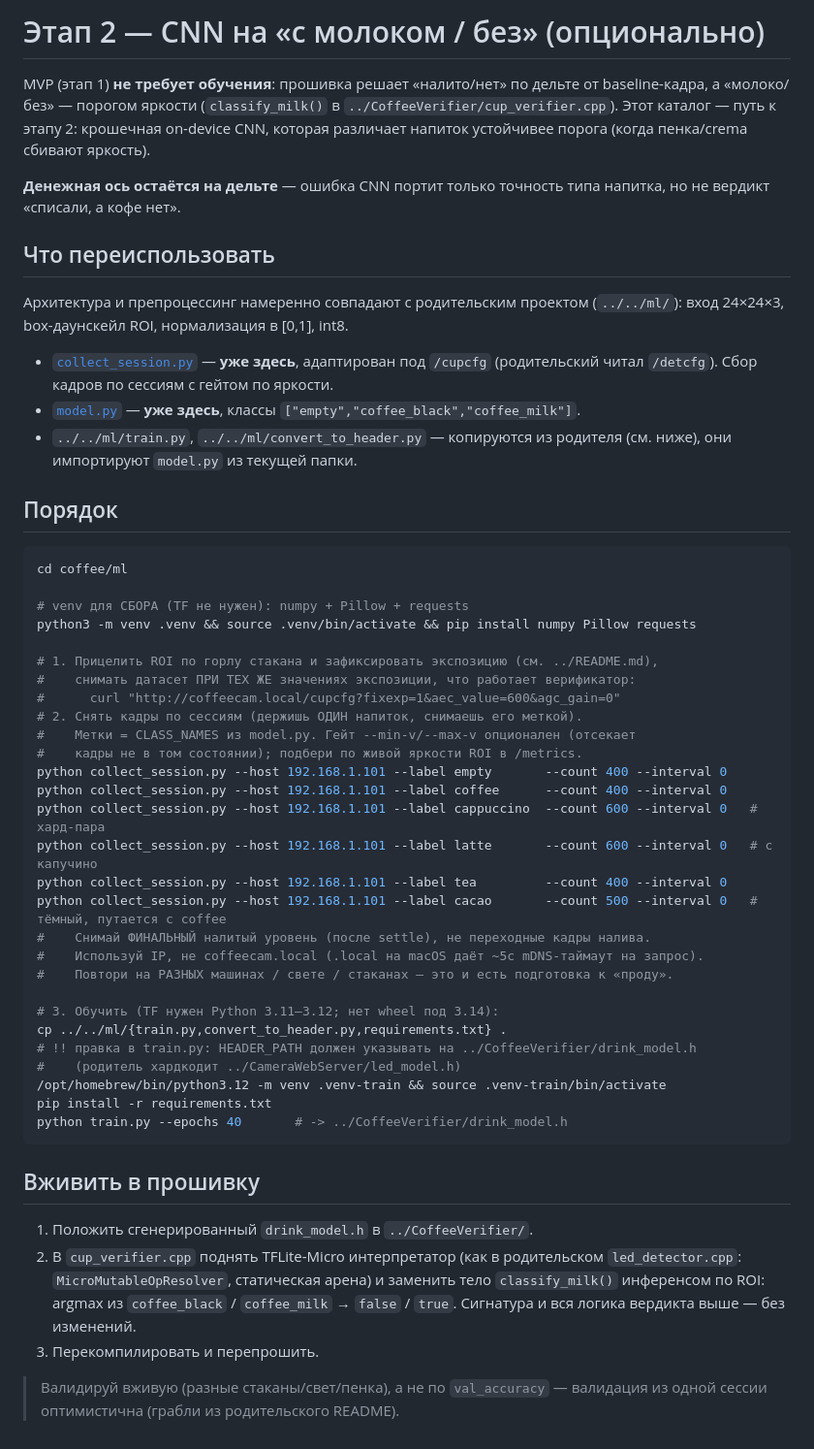
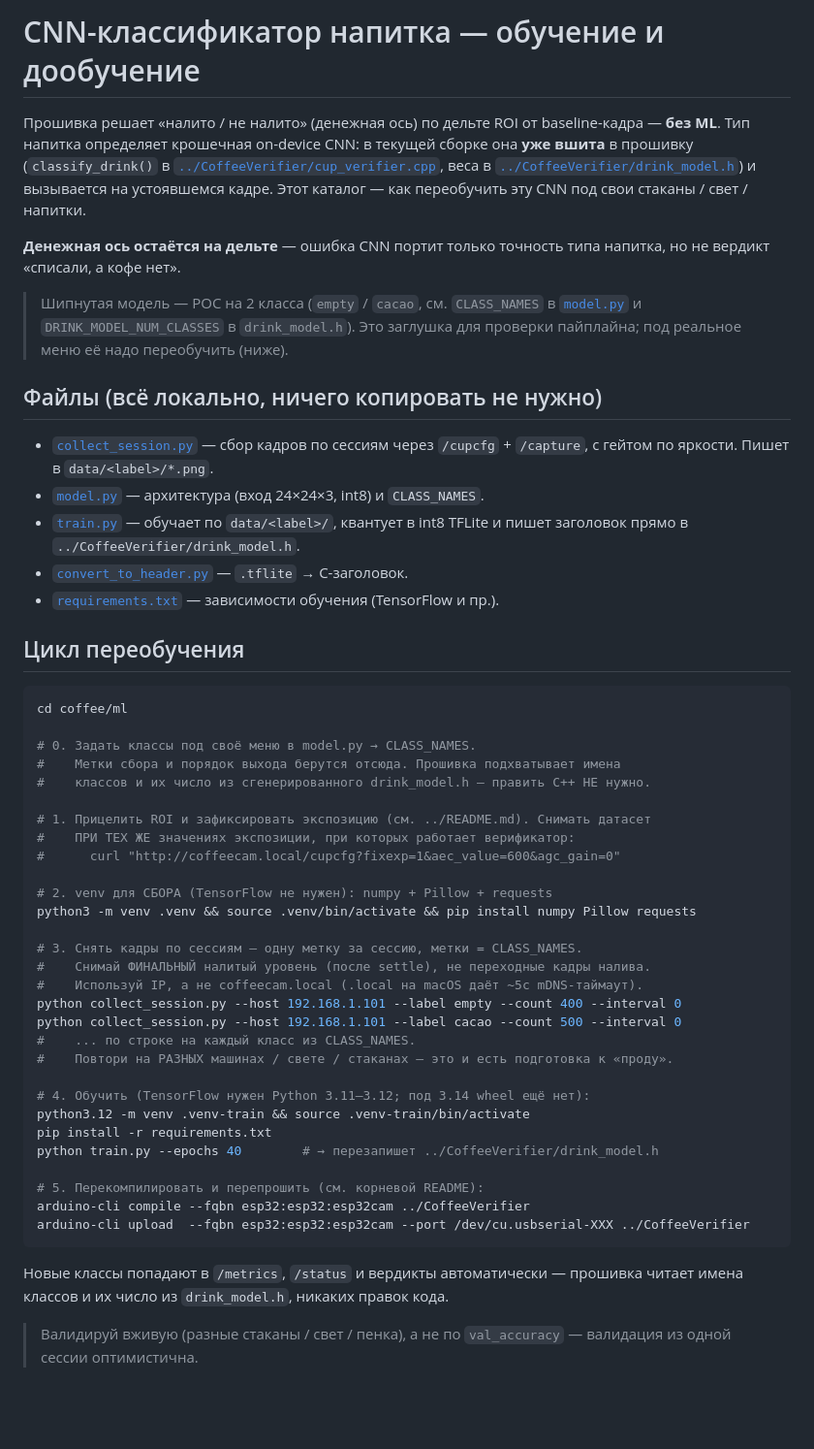
Before and after one commit to mikroNQ/ESP-CAM, a Markdown page: coffee/ml/README.md, the part around the change. Shown at 97% size. GitHub-like rendering; blank space fills up the shorter version.

Commit message:
docs(coffee): correct stage-3 ML docs — Chirale required, CNN already integrated
coffee/README.md: firmware now depends on Chirale_TensorFlowLite — the on-device
CNN is baked in since stage-3 (drink_model.h + classify_drink in cup_verifier.cpp),
so it is required to compile. Was stale: "TensorFlow/Chirale для MVP не нужны".

coffee/ml/README.md: rewrite to match stage-3. The CNN is already wired and
header-driven, so retraining is turnkey (set CLASS_NAMES → collect → train.py
writes drink_model.h → recompile/flash); the firmware picks up class names and
count from the generated header with no C++ changes. Removed the obsolete
"manually wire the CNN into cup_verifier.cpp" section and the broken
`cp ../../ml/{train.py,...}` step (those files already live in coffee/ml/).

````diff
--- a/coffee/ml/README.md
+++ b/coffee/ml/README.md
@@ -1,67 +1,66 @@
-# Этап 2 — CNN на «с молоком / без» (опционально)
+# CNN-классификатор напитка — обучение и дообучение
 
-MVP (этап 1) **не требует обучения**: прошивка решает «налито/нет» по дельте от
-baseline-кадра, а «молоко/без» — порогом яркости (`classify_milk()` в
-`../CoffeeVerifier/cup_verifier.cpp`). Этот каталог — путь к этапу 2: крошечная
-on-device CNN, которая различает напиток устойчивее порога (когда пенка/crema
-сбивают яркость).
+Прошивка решает «налито / не налито» (денежная ось) по дельте ROI от
+baseline-кадра — **без ML**. Тип напитка определяет крошечная on-device CNN:
+в текущей сборке она **уже вшита** в прошивку (`classify_drink()` в
+[`../CoffeeVerifier/cup_verifier.cpp`](../CoffeeVerifier/cup_verifier.cpp), веса в
+[`../CoffeeVerifier/drink_model.h`](../CoffeeVerifier/drink_model.h)) и вызывается
+на устоявшемся кадре. Этот каталог — как переобучить эту CNN под свои
+стаканы / свет / напитки.
 
 **Денежная ось остаётся на дельте** — ошибка CNN портит только точность типа
 напитка, но не вердикт «списали, а кофе нет».
 
-## Что переиспользовать
+> Шипнутая модель — POC на 2 класса (`empty` / `cacao`, см. `CLASS_NAMES` в
+> [`model.py`](model.py) и `DRINK_MODEL_NUM_CLASSES` в `drink_model.h`). Это
+> заглушка для проверки пайплайна; под реальное меню её надо переобучить (ниже).
 
-Архитектура и препроцессинг намеренно совпадают с родительским проектом
-(`../../ml/`): вход 24×24×3, box-даунскейл ROI, нормализация в [0,1], int8.
+## Файлы (всё локально, ничего копировать не нужно)
 
-- [`collect_session.py`](collect_session.py) — **уже здесь**, адаптирован под
-  `/cupcfg` (родительский читал `/detcfg`). Сбор кадров по сессиям с гейтом по яркости.
-- [`model.py`](model.py) — **уже здесь**, классы `["empty","coffee_black","coffee_milk"]`.
-- `../../ml/train.py`, `../../ml/convert_to_header.py` — копируются из родителя
-  (см. ниже), они импортируют `model.py` из текущей папки.
+- [`collect_session.py`](collect_session.py) — сбор кадров по сессиям через
+  `/cupcfg` + `/capture`, с гейтом по яркости. Пишет в `data/<label>/*.png`.
+- [`model.py`](model.py) — архитектура (вход 24×24×3, int8) и `CLASS_NAMES`.
+- [`train.py`](train.py) — обучает по `data/<label>/`, квантует в int8 TFLite и
+  пишет заголовок прямо в `../CoffeeVerifier/drink_model.h`.
+- [`convert_to_header.py`](convert_to_header.py) — `.tflite` → C-заголовок.
+- [`requirements.txt`](requirements.txt) — зависимости обучения (TensorFlow и пр.).
 
-## Порядок
+## Цикл переобучения
 
 ```bash
 cd coffee/ml
 
-# venv для СБОРА (TF не нужен): numpy + Pillow + requests
+# 0. Задать классы под своё меню в model.py → CLASS_NAMES.
+#    Метки сбора и порядок выхода берутся отсюда. Прошивка подхватывает имена
+#    классов и их число из сгенерированного drink_model.h — править C++ НЕ нужно.
+
+# 1. Прицелить ROI и зафиксировать экспозицию (см. ../README.md). Снимать датасет
+#    ПРИ ТЕХ ЖЕ значениях экспозиции, при которых работает верификатор:
+#      curl "http://coffeecam.local/cupcfg?fixexp=1&aec_value=600&agc_gain=0"
+
+# 2. venv для СБОРА (TensorFlow не нужен): numpy + Pillow + requests
 python3 -m venv .venv && source .venv/bin/activate && pip install numpy Pillow requests
 
-# 1. Прицелить ROI по горлу стакана и зафиксировать экспозицию (см. ../README.md),
-#    снимать датасет ПРИ ТЕХ ЖЕ значениях экспозиции, что работает верификатор:
-#      curl "http://coffeecam.local/cupcfg?fixexp=1&aec_value=600&agc_gain=0"
-# 2. Снять кадры по сессиям (держишь ОДИН напиток, снимаешь его меткой).
-#    Метки = CLASS_NAMES из model.py. Гейт --min-v/--max-v опционален (отсекает
-#    кадры не в том состоянии); подбери по живой яркости ROI в /metrics.
-python collect_session.py --host 192.168.1.101 --label empty       --count 400 --interval 0
-python collect_session.py --host 192.168.1.101 --label coffee      --count 400 --interval 0
-python collect_session.py --host 192.168.1.101 --label cappuccino  --count 600 --interval 0   # хард-пара
-python collect_session.py --host 192.168.1.101 --label latte       --count 600 --interval 0   # с капучино
-python collect_session.py --host 192.168.1.101 --label tea         --count 400 --interval 0
-python collect_session.py --host 192.168.1.101 --label cacao       --count 500 --interval 0   # тёмный, путается с coffee
+# 3. Снять кадры по сессиям — одну метку за сессию, метки = CLASS_NAMES.
 #    Снимай ФИНАЛЬНЫЙ налитый уровень (после settle), не переходные кадры налива.
-#    Используй IP, не coffeecam.local (.local на macOS даёт ~5с mDNS-таймаут на запрос).
+#    Используй IP, а не coffeecam.local (.local на macOS даёт ~5с mDNS-таймаут).
+python collect_session.py --host 192.168.1.101 --label empty --count 400 --interval 0
+python collect_session.py --host 192.168.1.101 --label cacao --count 500 --interval 0
+#    ... по строке на каждый класс из CLASS_NAMES.
 #    Повтори на РАЗНЫХ машинах / свете / стаканах — это и есть подготовка к «проду».
 
-# 3. Обучить (TF нужен Python 3.11–3.12; нет wheel под 3.14):
-cp ../../ml/{train.py,convert_to_header.py,requirements.txt} .
-# !! правка в train.py: HEADER_PATH должен указывать на ../CoffeeVerifier/drink_model.h
-#    (родитель хардкодит ../CameraWebServer/led_model.h)
-/opt/homebrew/bin/python3.12 -m venv .venv-train && source .venv-train/bin/activate
+# 4. Обучить (TensorFlow нужен Python 3.11–3.12; под 3.14 wheel ещё нет):
+python3.12 -m venv .venv-train && source .venv-train/bin/activate
 pip install -r requirements.txt
-python train.py --epochs 40       # -> ../CoffeeVerifier/drink_model.h
+python train.py --epochs 40        # → перезапишет ../CoffeeVerifier/drink_model.h
+
+# 5. Перекомпилировать и перепрошить (см. корневой README):
+arduino-cli compile --fqbn esp32:esp32:esp32cam ../CoffeeVerifier
+arduino-cli upload  --fqbn esp32:esp32:esp32cam --port /dev/cu.usbserial-XXX ../CoffeeVerifier
 ```
 
-## Вживить в прошивку
+Новые классы попадают в `/metrics`, `/status` и вердикты автоматически — прошивка
+читает имена классов и их число из `drink_model.h`, никаких правок кода.
 
-1. Положить сгенерированный `drink_model.h` в `../CoffeeVerifier/`.
-2. В `cup_verifier.cpp` поднять TFLite-Micro интерпретатор (как в родительском
-   `led_detector.cpp`: `MicroMutableOpResolver`, статическая арена) и заменить
-   тело `classify_milk()` инференсом по ROI: argmax из `coffee_black` /
-   `coffee_milk` → `false` / `true`. Сигнатура и вся логика вердикта выше —
-   без изменений.
-3. Перекомпилировать и перепрошить.
-
-> Валидируй вживую (разные стаканы/свет/пенка), а не по `val_accuracy` —
-> валидация из одной сессии оптимистична (грабли из родительского README).
+> Валидируй вживую (разные стаканы / свет / пенка), а не по `val_accuracy` —
+> валидация из одной сессии оптимистична.
````
Also changed, not shown: coffee/README.md (+5 -2 lines).
